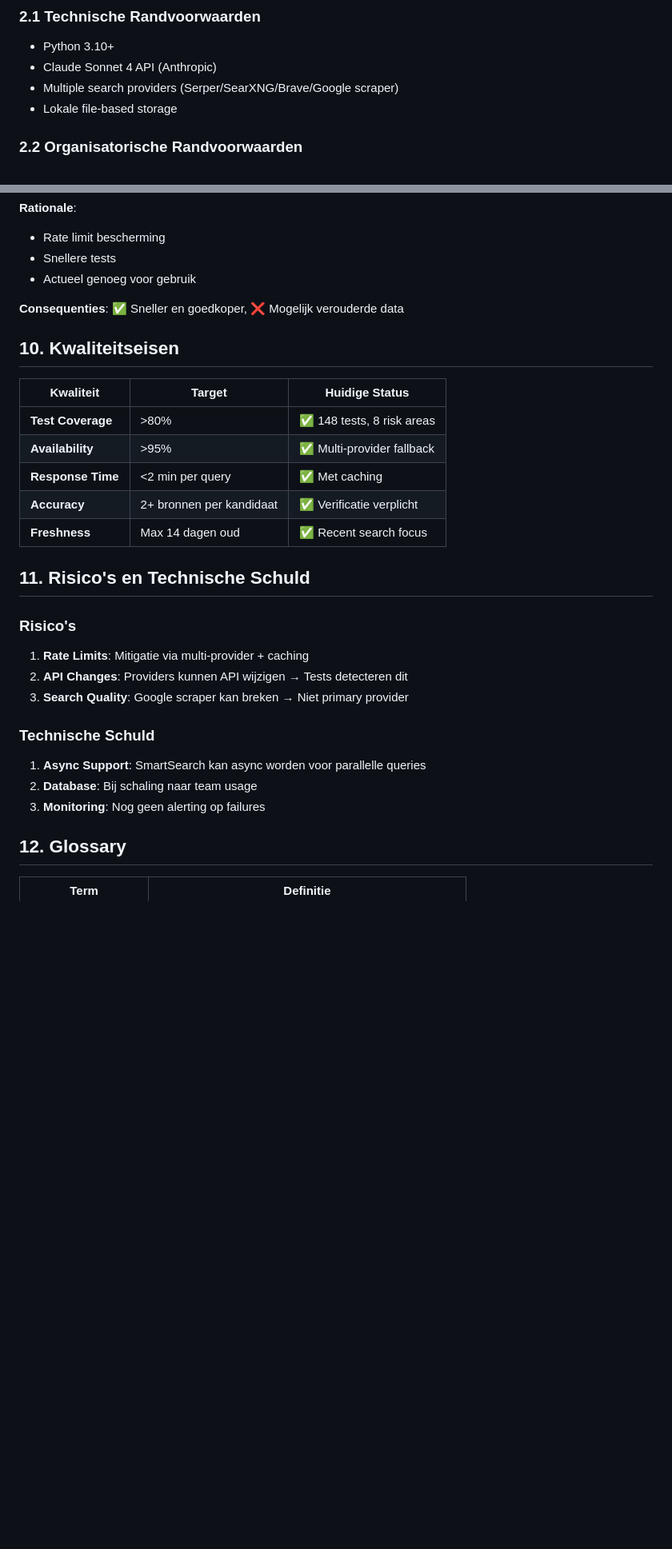
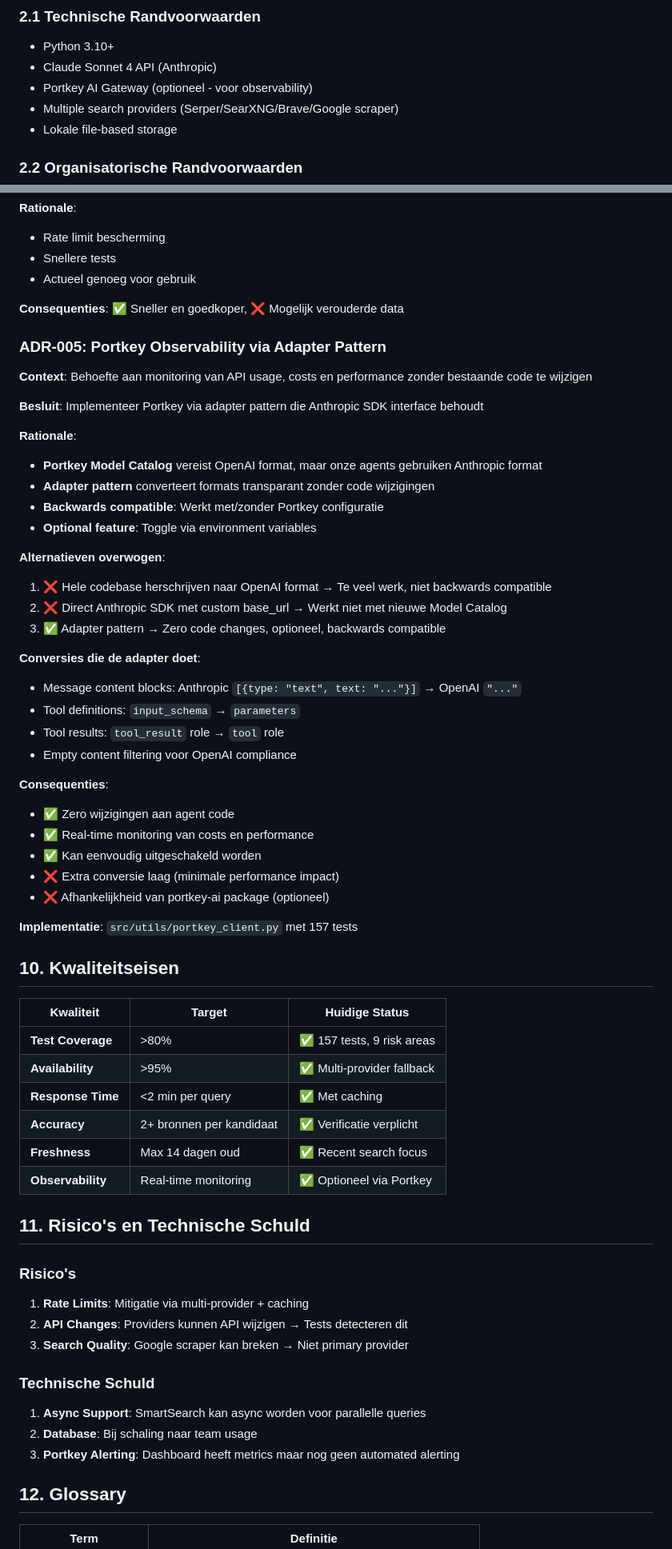
Before and after one commit to Joopsnijder/guest_search, a Markdown page: docs/architecture.md, 2 parts joined by grey strips. Shown at 80% size. Rendered like a GitHub page; blank space fills up the shorter version.

```diff
--- a/docs/architecture.md
+++ b/docs/architecture.md
@@ -18,6 +18,7 @@ Een geautomatiseerde AI-agent die wekelijks zoekt naar relevante Nederlandse AI-
 ### 2.1 Technische Randvoorwaarden
 - Python 3.10+
 - Claude Sonnet 4 API (Anthropic)
+- Portkey AI Gateway (optioneel - voor observability)
 - Multiple search providers (Serper/SearXNG/Brave/Google scraper)
 - Lokale file-based storage
 
@@ -319,15 +365,52 @@ graph TB
 
 **Consequenties**: ✅ Sneller en goedkoper, ❌ Mogelijk verouderde data
 
+### ADR-005: Portkey Observability via Adapter Pattern
+
+**Context**: Behoefte aan monitoring van API usage, costs en performance zonder bestaande code te wijzigen
+
+**Besluit**: Implementeer Portkey via adapter pattern die Anthropic SDK interface behoudt
+
+**Rationale**:
+
+- **Portkey Model Catalog** vereist OpenAI format, maar onze agents gebruiken Anthropic format
+- **Adapter pattern** converteert formats transparant zonder code wijzigingen
+- **Backwards compatible**: Werkt met/zonder Portkey configuratie
+- **Optional feature**: Toggle via environment variables
+
+**Alternatieven overwogen**:
+
+1. ❌ Hele codebase herschrijven naar OpenAI format → Te veel werk, niet backwards compatible
+2. ❌ Direct Anthropic SDK met custom base_url → Werkt niet met nieuwe Model Catalog
+3. ✅ Adapter pattern → Zero code changes, optioneel, backwards compatible
+
+**Conversies die de adapter doet**:
+
+- Message content blocks: Anthropic `[{type: "text", text: "..."}]` → OpenAI `"..."`
+- Tool definitions: `input_schema` → `parameters`
+- Tool results: `tool_result` role → `tool` role
+- Empty content filtering voor OpenAI compliance
+
+**Consequenties**:
+
+- ✅ Zero wijzigingen aan agent code
+- ✅ Real-time monitoring van costs en performance
+- ✅ Kan eenvoudig uitgeschakeld worden
+- ❌ Extra conversie laag (minimale performance impact)
+- ❌ Afhankelijkheid van portkey-ai package (optioneel)
+
+**Implementatie**: `src/utils/portkey_client.py` met 157 tests
+
 ## 10. Kwaliteitseisen
 
 | Kwaliteit | Target | Huidige Status |
 |-----------|--------|----------------|
-| **Test Coverage** | >80% | ✅ 148 tests, 8 risk areas |
+| **Test Coverage** | >80% | ✅ 157 tests, 9 risk areas |
 | **Availability** | >95% | ✅ Multi-provider fallback |
 | **Response Time** | <2 min per query | ✅ Met caching |
 | **Accuracy** | 2+ bronnen per kandidaat | ✅ Verificatie verplicht |
 | **Freshness** | Max 14 dagen oud | ✅ Recent search focus |
+| **Observability** | Real-time monitoring | ✅ Optioneel via Portkey |
 
 ## 11. Risico's en Technische Schuld
 
@@ -337,9 +420,10 @@ graph TB
 3. **Search Quality**: Google scraper kan breken → Niet primary provider
 
 ### Technische Schuld
+
 1. **Async Support**: SmartSearch kan async worden voor parallelle queries
 2. **Database**: Bij schaling naar team usage
-3. **Monitoring**: Nog geen alerting op failures
+3. **Portkey Alerting**: Dashboard heeft metrics maar nog geen automated alerting
 
 ## 12. Glossary
 
```
Also changed, not shown: other parts of docs/architecture.md (+53 -5 lines).
